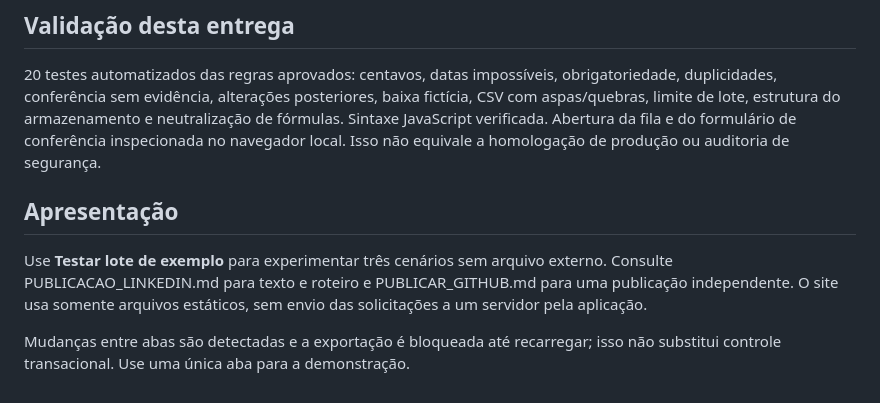
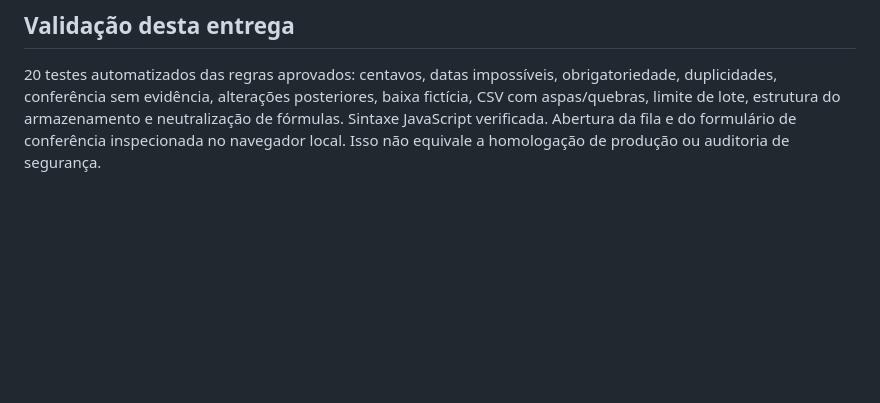
Before and after one commit to felipesampaio4662-oss/triagem_financeirav2, a Markdown page: README.md, the part around the change. GitHub-like rendering; blank space fills up the shorter version.

Commit message:
Remove 'Apresentação' section from README
Removed the 'Apresentação' section from the README.

```diff
--- a/README.md
+++ b/README.md
@@ -50,9 +50,3 @@ Conferências da versão anterior são invalidadas na migração, pois não cont
 
 20 testes automatizados das regras aprovados: centavos, datas impossíveis, obrigatoriedade, duplicidades, conferência sem evidência, alterações posteriores, baixa fictícia, CSV com aspas/quebras, limite de lote, estrutura do armazenamento e neutralização de fórmulas.
 Sintaxe JavaScript verificada. Abertura da fila e do formulário de conferência inspecionada no navegador local. Isso não equivale a homologação de produção ou auditoria de segurança.
-
-## Apresentação
-
-Use **Testar lote de exemplo** para experimentar três cenários sem arquivo externo. Consulte PUBLICACAO_LINKEDIN.md para texto e roteiro e PUBLICAR_GITHUB.md para uma publicação independente. O site usa somente arquivos estáticos, sem envio das solicitações a um servidor pela aplicação.
-
-Mudanças entre abas são detectadas e a exportação é bloqueada até recarregar; isso não substitui controle transacional. Use uma única aba para a demonstração.
```
